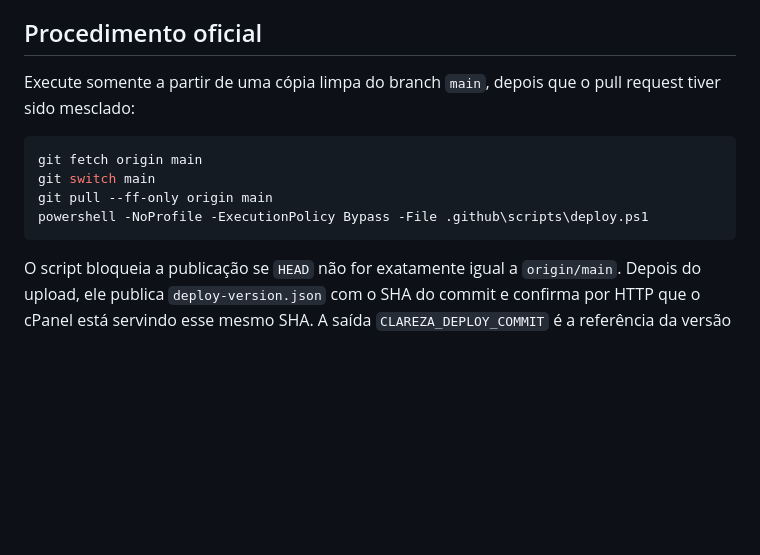
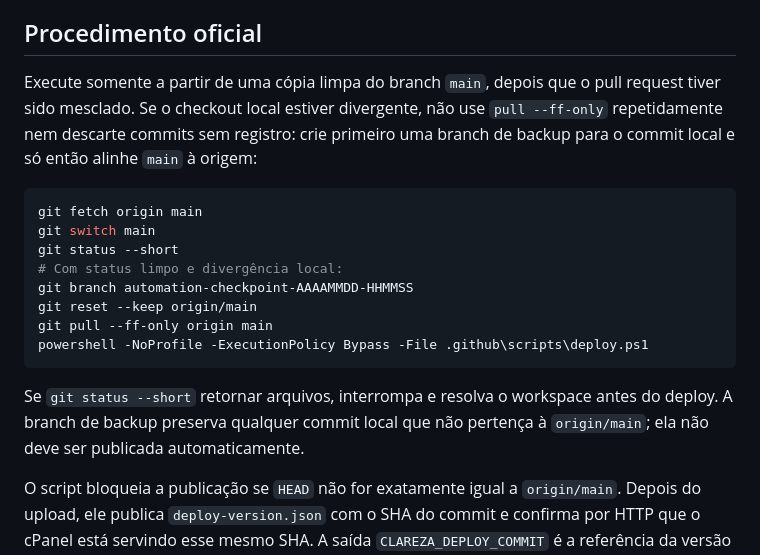
Before and after one commit to ianbarbosa2004/zanzibar, a Markdown page: docs/DEPLOYMENT.md, the part around the change. Rendered like a GitHub page; blank space fills up the shorter version.

````diff
--- a/docs/DEPLOYMENT.md
+++ b/docs/DEPLOYMENT.md
@@ -8,14 +8,20 @@ O `.htaccess` é administrado pelo cPanel e não deve ser sobrescrito. Dados de
 
 ## Procedimento oficial
 
-Execute somente a partir de uma cópia limpa do branch `main`, depois que o pull request tiver sido mesclado:
+Execute somente a partir de uma cópia limpa do branch `main`, depois que o pull request tiver sido mesclado. Se o checkout local estiver divergente, não use `pull --ff-only` repetidamente nem descarte commits sem registro: crie primeiro uma branch de backup para o commit local e só então alinhe `main` à origem:
 
 ```powershell
 git fetch origin main
 git switch main
+git status --short
+# Com status limpo e divergência local:
+git branch automation-checkpoint-AAAAMMDD-HHMMSS
+git reset --keep origin/main
 git pull --ff-only origin main
 powershell -NoProfile -ExecutionPolicy Bypass -File .github\scripts\deploy.ps1
 ```
+
+Se `git status --short` retornar arquivos, interrompa e resolva o workspace antes do deploy. A branch de backup preserva qualquer commit local que não pertença à `origin/main`; ela não deve ser publicada automaticamente.
 
 O script bloqueia a publicação se `HEAD` não for exatamente igual a `origin/main`. Depois do upload, ele publica `deploy-version.json` com o SHA do commit e confirma por HTTP que o cPanel está servindo esse mesmo SHA. A saída `CLAREZA_DEPLOY_COMMIT` é a referência da versão efetivamente publicada.
 
````
Also changed, not shown: README.md (+2 -0 lines), docs/AUTOMATIONS.md (+2 -2 lines).
